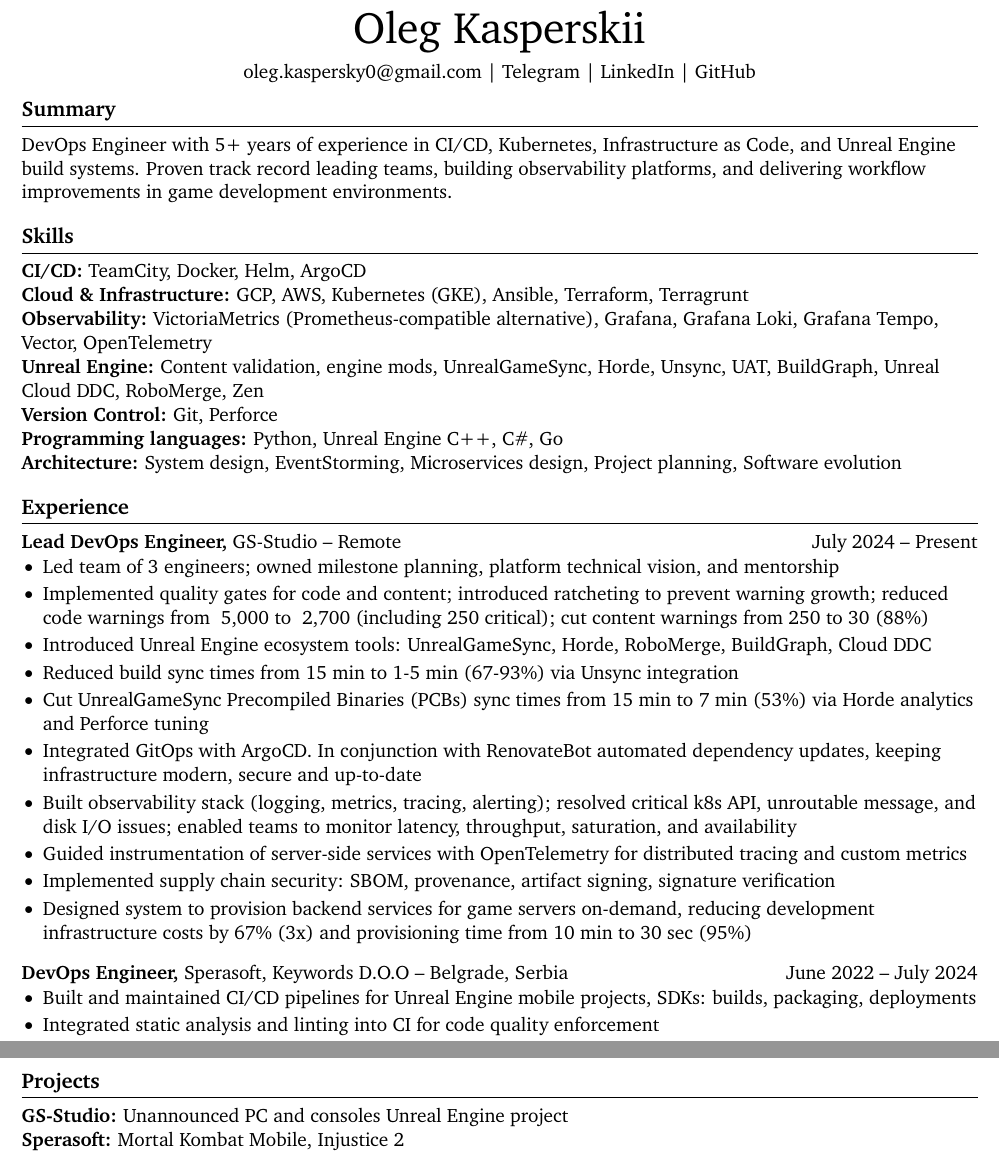
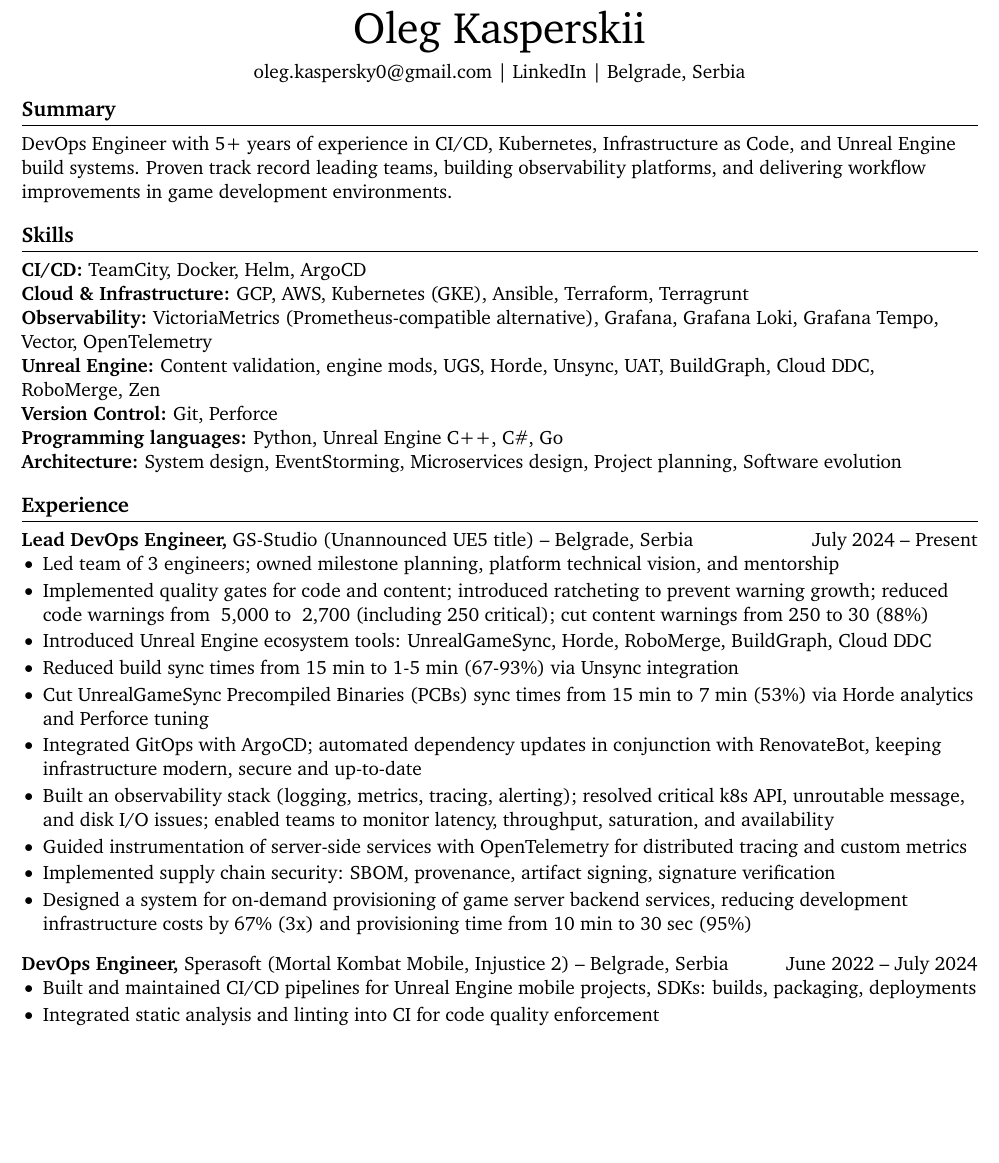
Before and after one commit to olegkaspersky/olegkaspersky, a LaTeX CV (Oleg-Kasperskii-CV.tex): two parts of pages 1 and 2 of 2 before the commit and part of the page after it, the two joined at a grey line, cut so that both start at the same text, the shorter picture padded with empty space. Compiled offline with pdfLaTeX.

Commit message:
Remove redundant links, update LinkedIn profile link, add current location, move project names to experience section

```diff
--- a/Oleg-Kasperskii-CV.tex
+++ b/Oleg-Kasperskii-CV.tex
@@ -23,7 +23,7 @@
 
 \vspace{5pt}
 
-\centerline{\href{mailto:oleg.kaspersky0@gmail.com}{oleg.kaspersky0@gmail.com} | \href{https://t.me/oki071}{Telegram} | \href{https://www.linkedin.com/in/oleg-kaspersky-7887511a7/}{LinkedIn} | \href{https://github.com/olegkaspersky}{GitHub}}
+\centerline{\href{mailto:oleg.kaspersky0@gmail.com}{oleg.kaspersky0@gmail.com} | \href{https://www.linkedin.com/in/oleg-kasperskii/}{LinkedIn} | Belgrade, Serbia}
 
 \vspace{-10pt}
 
@@ -36,7 +36,7 @@
 \textbf{CI/CD:} TeamCity, Docker, Helm, ArgoCD \\
 \textbf{Cloud \& Infrastructure:} GCP, AWS, Kubernetes (GKE), Ansible, Terraform, Terragrunt \\
 \textbf{Observability:} VictoriaMetrics (Prometheus-compatible alternative), Grafana, Grafana Loki, Grafana Tempo, Vector, OpenTelemetry \\
-\textbf{Unreal Engine:} Content validation, engine mods, UnrealGameSync, Horde, Unsync, UAT, BuildGraph, Unreal Cloud DDC, RoboMerge, Zen \\
+\textbf{Unreal Engine:} Content validation, engine mods, UGS, Horde, Unsync, UAT, BuildGraph, Cloud DDC, RoboMerge, Zen \\
 \textbf{Version Control:} Git, Perforce \\
 \textbf{Programming languages:} Python, Unreal Engine C++, C\#, Go \\
 \textbf{Architecture:} System design, EventStorming, Microservices design, Project planning, Software evolution
@@ -44,7 +44,7 @@
 \vspace{-6.5pt}
 
 \section*{Experience}
-\textbf{Lead DevOps Engineer,} GS-Studio -- Remote \hfill July 2024 -- Present \\
+\textbf{Lead DevOps Engineer,} GS-Studio (Unannounced UE5 title) -- Belgrade, Serbia \hfill July 2024 -- Present \\
 \vspace{-9pt}
 \begin{itemize}
   \item Led team of 3 engineers; owned milestone planning, platform technical vision, and mentorship
@@ -52,14 +52,14 @@
   \item Introduced Unreal Engine ecosystem tools: UnrealGameSync, Horde, RoboMerge, BuildGraph, Cloud DDC
   \item Reduced build sync times from 15 min to 1-5 min (67-93\%) via Unsync integration
   \item Cut UnrealGameSync Precompiled Binaries (PCBs) sync times from 15 min to 7 min (53\%) via Horde analytics and Perforce tuning
-  \item Integrated GitOps with ArgoCD. In conjunction with RenovateBot automated dependency updates, keeping infrastructure modern, secure and up-to-date
-  \item Built observability stack (logging, metrics, tracing, alerting); resolved critical k8s API, unroutable message, and disk I/O issues; enabled teams to monitor latency, throughput, saturation, and availability
+  \item Integrated GitOps with ArgoCD; automated dependency updates in conjunction with RenovateBot, keeping infrastructure modern, secure and up-to-date
+  \item Built an observability stack (logging, metrics, tracing, alerting); resolved critical k8s API, unroutable message, and disk I/O issues; enabled teams to monitor latency, throughput, saturation, and availability
   \item Guided instrumentation of server-side services with OpenTelemetry for distributed tracing and custom metrics
   \item Implemented supply chain security: SBOM, provenance, artifact signing, signature verification
-  \item Designed system to provision backend services for game servers on-demand, reducing development infrastructure costs by 67\% (3x) and provisioning time from 10 min to 30 sec (95\%)
+  \item Designed a system for on-demand provisioning of game server backend services, reducing development infrastructure costs by 67\% (3x) and provisioning time from 10 min to 30 sec (95\%)
 \end{itemize}
 
-\textbf{DevOps Engineer,} Sperasoft, Keywords D.O.O -- Belgrade, Serbia \hfill June 2022 -- July 2024 \\
+\textbf{DevOps Engineer,} Sperasoft (Mortal Kombat Mobile, Injustice 2) -- Belgrade, Serbia \hfill June 2022 -- July 2024 \\
 \vspace{-9pt}
 \begin{itemize}
   \item Built and maintained CI/CD pipelines for Unreal Engine mobile projects, SDKs: builds, packaging, deployments
@@ -78,10 +78,4 @@
   \item Automated sysadmin tasks with Ansible, Puppet, Python, PowerShell
 \end{itemize}
 
-\section*{Projects}
-\textbf{GS-Studio:} Unannounced PC and consoles Unreal Engine project \\
-\textbf{Sperasoft:} Mortal Kombat Mobile, Injustice 2
-
-\vspace{-6.5pt}
-
 \end{document}
```
Also changed, not shown: README.md.
